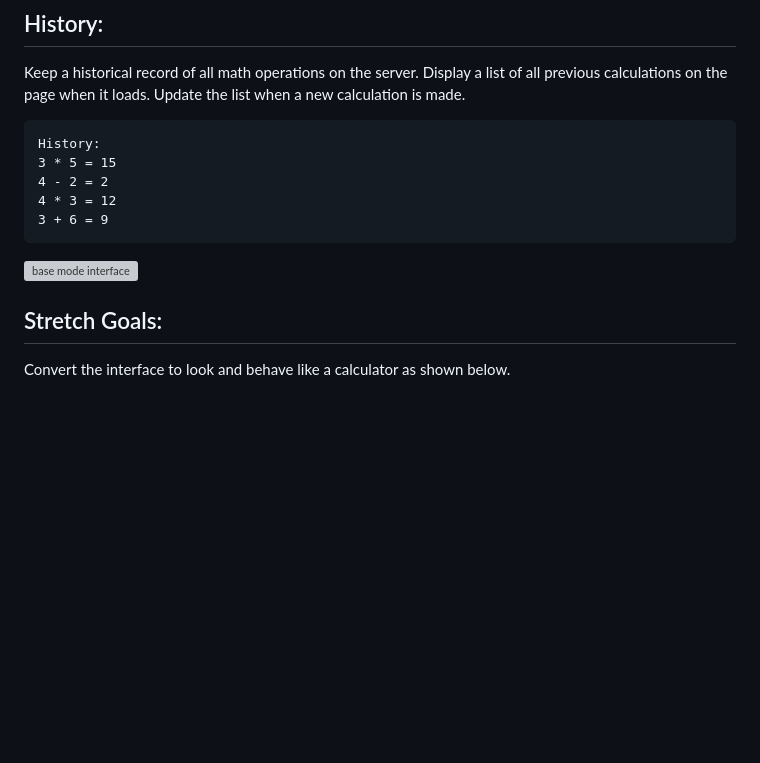
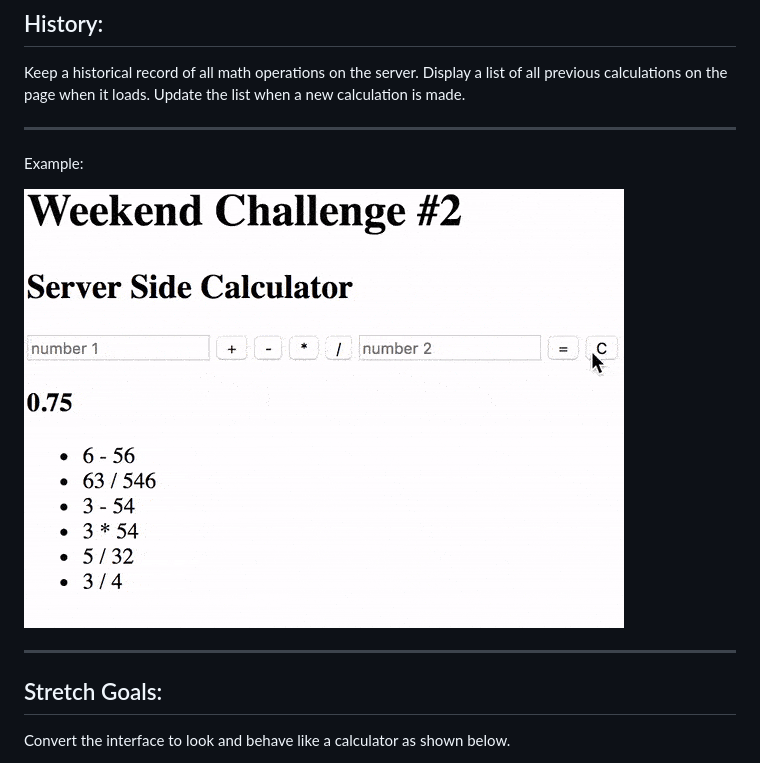
Before and after one commit to ayriela/jQuery-Calculator, a Markdown page: readme.md, the part around the change. GitHub-like rendering; pictures changed too: images/baseMode_interface.gif (added); blank space fills up the shorter version; grey boxes are pictures that could not be loaded.

````diff
--- a/readme.md
+++ b/readme.md
@@ -27,16 +27,12 @@ Finally, build a 'clear' button that resets the whole experience.
 ## History:
 Keep a historical record of all math operations on the server. Display a list of all previous calculations on the page when it loads. Update the list when a new calculation is made.
 
-```
-History:
-3 * 5 = 15
-4 - 2 = 2
-4 * 3 = 12
-3 + 6 = 9
-```
+---
+Example:
 
 ![base mode interface](images/baseMode_interface.gif)
 
+---
 ## Stretch Goals:
 
 Convert the interface to look and behave like a calculator as shown below.
````
